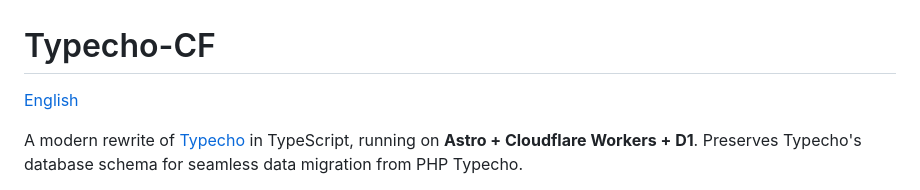
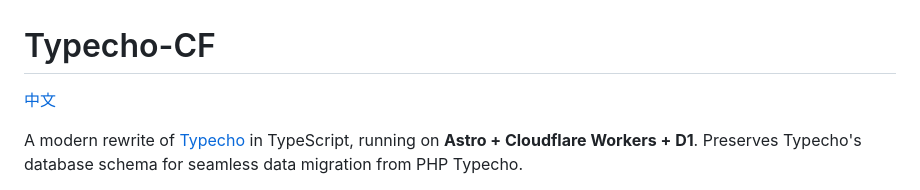
Before and after one commit to eslizn/typecho-cf, a Markdown page: README.en.md, the part around the change. GitHub-like rendering.

Commit message:
docs: fix language switcher in README.en.md to link back to Chinese
Co-Authored-By: Claude Sonnet 4.6 <noreply@anthropic.com>

```diff
--- a/README.en.md
+++ b/README.en.md
@@ -1,6 +1,6 @@
 # Typecho-CF
 
-[English](README.en.md)
+[中文](README.md)
 
 A modern rewrite of [Typecho](https://typecho.org) in TypeScript, running on **Astro + Cloudflare Workers + D1**. Preserves Typecho's database schema for seamless data migration from PHP Typecho.
 
```
